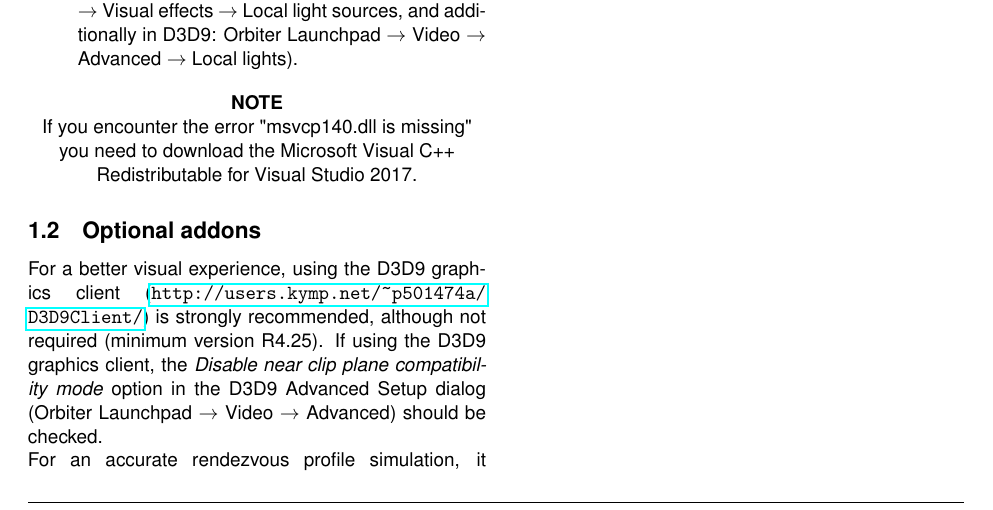
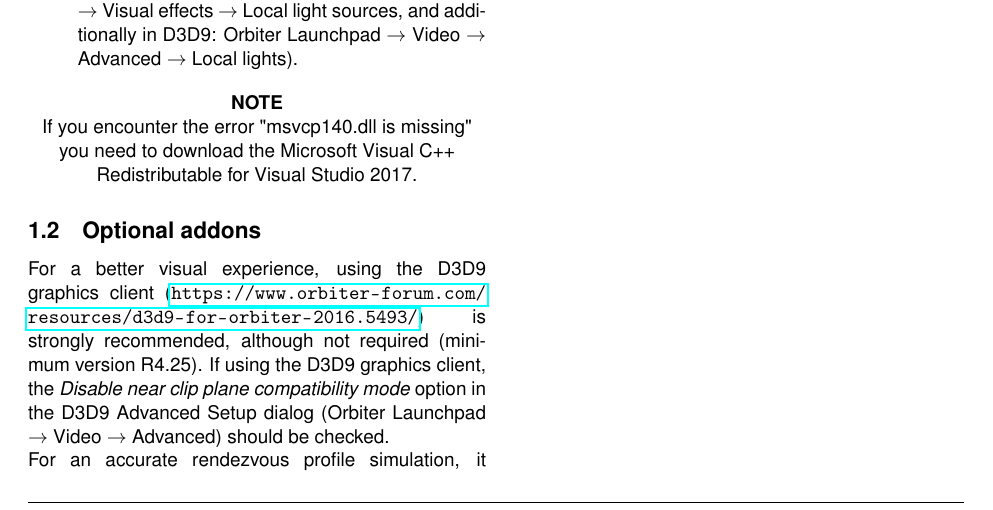
Before and after one commit to GLS-SSV/SSV, a LaTeX document (Doc/Space Shuttle Vessel/Space Shuttle Vessel Manual.tex, which reads Doc/Space Shuttle Vessel/INSTALLATION_INSTRUCTIONS.tex): part of page 7 of 64, cut so that both start at the same text. Compiled offline with pdfLaTeX.

Commit message:
updated D3D9 URL

```diff
--- a/Doc/Space Shuttle Vessel/INSTALLATION_INSTRUCTIONS.tex
+++ b/Doc/Space Shuttle Vessel/INSTALLATION_INSTRUCTIONS.tex
@@ -26,7 +26,7 @@ Antelope Valley scenery pack (\url{https://orbit.medphys.ucl.ac.uk/mirrors/orbit
 \NOTE{If you encounter the error "msvcp140.dll is missing" you need to download the Microsoft Visual C++ Redistributable for Visual Studio 2017.}
 
 \subsection{Optional addons}
-For a better visual experience, using the D3D9 graphics client (\url{http://users.kymp.net/~p501474a/D3D9Client/}) is strongly recommended, although not required (minimum version R4.25). If using the D3D9 graphics client, the \textit{Disable near clip plane compatibility mode} option in the D3D9 Advanced Setup dialog (Orbiter Launchpad $\rightarrow$ Video $\rightarrow$ Advanced) should be checked.\\
+For a better visual experience, using the D3D9 graphics client (\url{https://www.orbiter-forum.com/resources/d3d9-for-orbiter-2016.5493/}) is strongly recommended, although not required (minimum version R4.25). If using the D3D9 graphics client, the \textit{Disable near clip plane compatibility mode} option in the D3D9 Advanced Setup dialog (Orbiter Launchpad $\rightarrow$ Video $\rightarrow$ Advanced) should be checked.\\
 For an accurate rendezvous profile simulation, it is recommended the installation of the excellent Shuttle FDO MFD (\url{https://github.com/indy91/Shuttle-FDO-MFD}) by indy91, which handles the ground based calculations required for rendezvous.\\
 \end{multicols*}
 \end{document}
```
Also changed, not shown: README.md.
